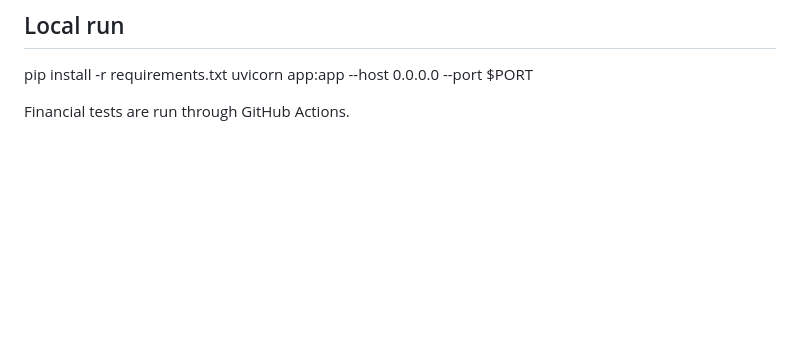
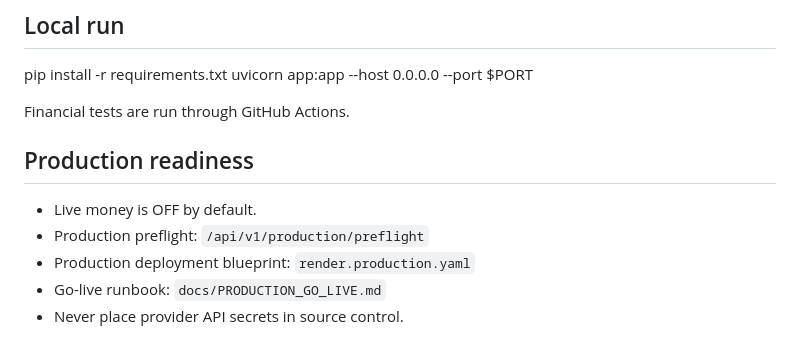
Before and after one commit to naqaaholding-create/NaqaaHOLDING-, a Markdown page: README.md, the part around the change. Drawn GitHub-style; blank space fills up the shorter version.

Commit message:
Document production deployment and live-money safeguards

```diff
--- a/README.md
+++ b/README.md
@@ -88,3 +88,11 @@ pip install -r requirements.txt
 uvicorn app:app --host 0.0.0.0 --port $PORT
 
 Financial tests are run through GitHub Actions.
+
+## Production readiness
+
+- Live money is OFF by default.
+- Production preflight: `/api/v1/production/preflight`
+- Production deployment blueprint: `render.production.yaml`
+- Go-live runbook: `docs/PRODUCTION_GO_LIVE.md`
+- Never place provider API secrets in source control.
```
